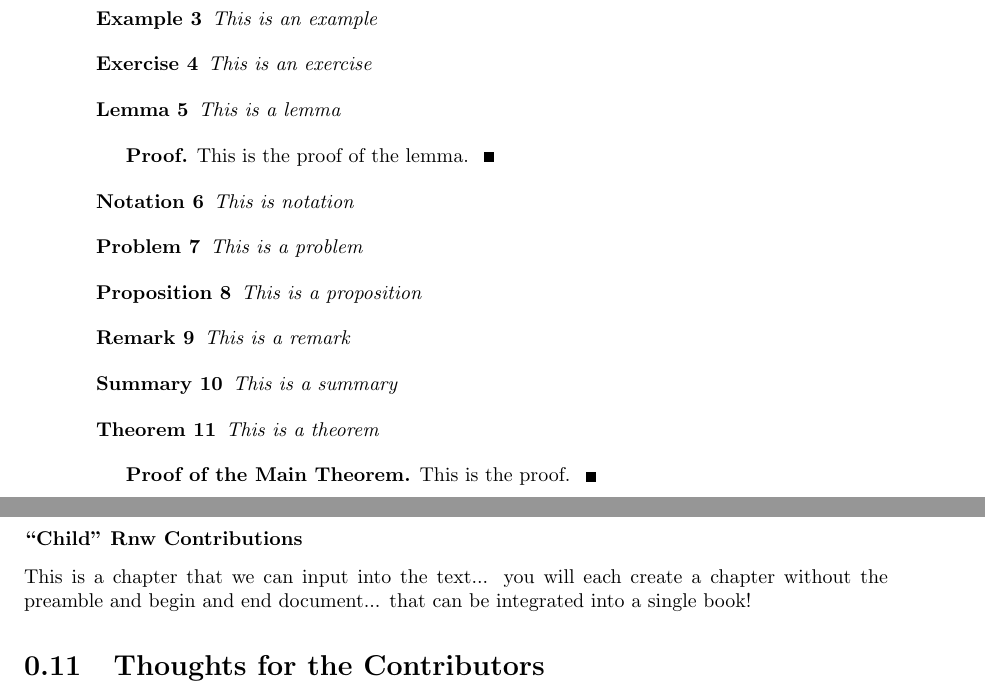
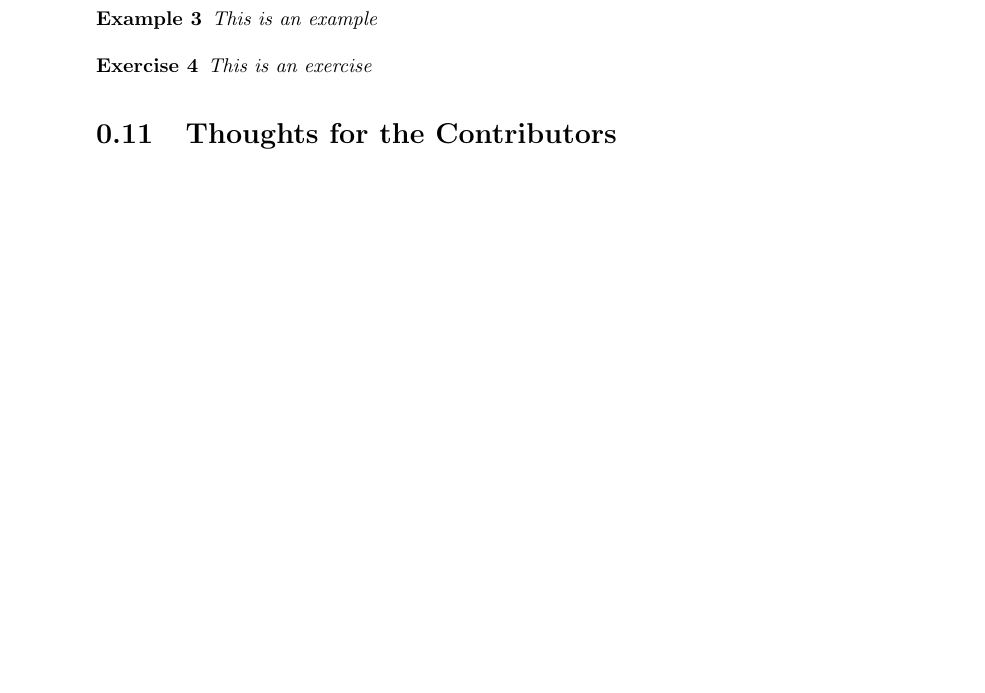
Before and after one commit to marclos/Environmental_Science_East-Asia, a LaTeX thesis (Environmental_Science--East_Asia.tex, which reads chapters/00_Preface.tex): two parts of pages 12 and 13 of 227 before the commit and part of page 14 of 231 after it, the two joined at a grey line, cut so that both start at the same text, the shorter picture padded with empty space. Compiled offline with pdfLaTeX.

Commit message:
create new structure

```diff
--- a/chapters/00_Preface.tex
+++ b/chapters/00_Preface.tex
@@ -265,45 +265,45 @@ This is an example
 This is an exercise
 \end{exercise}
 
-\begin{lemma}
-This is a lemma
-\end{lemma}
+%\begin{lemma}
+%This is a lemma
+%\end{lemma}
 
-\begin{proof}
-This is the proof of the lemma.
-\end{proof}
+%\begin{proof}
+%This is the proof of the lemma.
+%\end{proof}
 
-\begin{notation}
-This is notation
-\end{notation}
+%\begin{notation}
+%This is notation
+%\end{notation}
 
-\begin{problem}
-This is a problem
-\end{problem}
+%\begin{problem}
+%This is a problem
+%\end{problem}
 
-\begin{proposition}
-This is a proposition
-\end{proposition}
+%\begin{proposition}
+%This is a proposition
+%\end{proposition}
 
-\begin{remark}
-This is a remark
-\end{remark}
+%\begin{remark}
+%This is a remark
+%\end{remark}
 
-\begin{summary}
-This is a summary
-\end{summary}
+%\begin{summary}
+%This is a summary
+%\end{summary}
 
-\begin{theorem}
-This is a theorem
-\end{theorem}
+%\begin{theorem}
+%This is a theorem
+%\end{theorem}
 
-\begin{proof}
-[Proof of the Main Theorem]This is the proof.
-\end{proof}
+%\begin{proof}
+%[Proof of the Main Theorem]This is the proof.
+%\end{proof}
 
-\subsubsection{``Child'' Rnw Contributions}
+%\subsubsection{``Child'' Rnw Contributions}
 
-This is a chapter that we can input into the text... you will each create a chapter without the preamble and begin and end document... that can be integrated into a single book!
+%This is a chapter that we can input into the text... you will each create a chapter without the preamble and begin and end document... that can be integrated into a single book!
 
 \section{Thoughts for the Contributors}
 
```
Also changed, not shown: chapters/039_Evaporation_Precipitation.tex (added, +11 -0 lines), chapters/00_Preface.tex (1 more changed lines).
